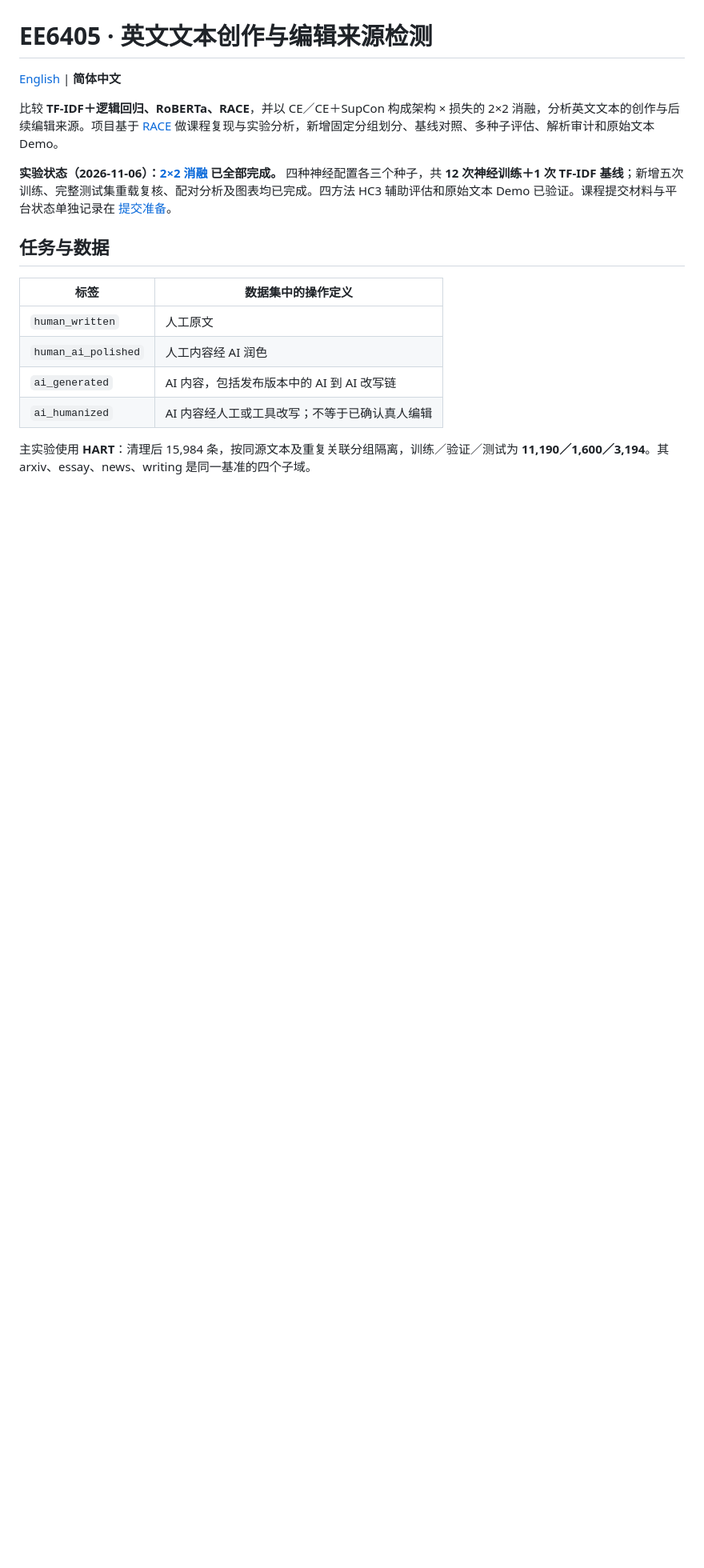
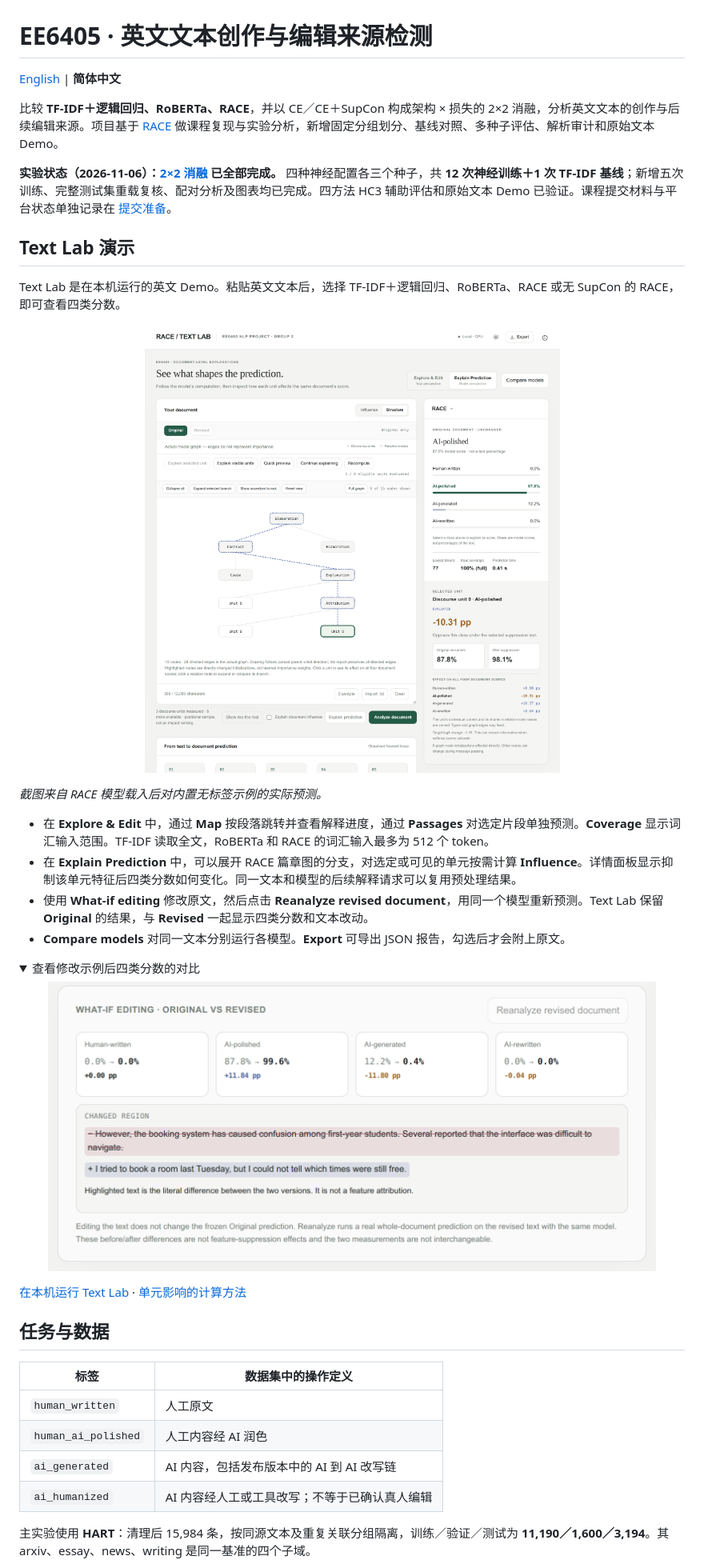
Before and after one commit to Realsbt/ee6405-nlp-project, a Markdown page: README.zh-CN.md, the part around one of its changes. Shown at 80% size. Rendered like a GitHub page; pictures changed too: docs/images/textlab-revision.png (added), docs/images/textlab-structure.png (added); folded sections open; blank space fills up the shorter version.

```diff
--- a/README.zh-CN.md
+++ b/README.zh-CN.md
@@ -5,6 +5,30 @@
 比较 **TF-IDF＋逻辑回归、RoBERTa、RACE**，并以 CE／CE＋SupCon 构成架构 × 损失的 2×2 消融，分析英文文本的创作与后续编辑来源。项目基于 [RACE](https://github.com/ICTMCG/RACE) 做课程复现与实验分析，新增固定分组划分、基线对照、多种子评估、解析审计和原始文本 Demo。
 
 **实验状态（2026-11-06）：[2×2 消融](docs/ABLATION_2X2.md) 已全部完成。** 四种神经配置各三个种子，共 **12 次神经训练＋1 次 TF-IDF 基线**；新增五次训练、完整测试集重载复核、配对分析及图表均已完成。四方法 HC3 辅助评估和原始文本 Demo 已验证。课程提交材料与平台状态单独记录在 [提交准备](docs/SUBMISSION.md)。
+
+## Text Lab 演示
+
+Text Lab 是在本机运行的英文 Demo。粘贴英文文本后，选择 TF-IDF＋逻辑回归、RoBERTa、RACE 或无 SupCon 的 RACE，即可查看四类分数。
+
+<p align="center">
+  <img src="docs/images/textlab-structure.png" alt="Text Lab 的 Structure 页面，显示 RACE 篇章图、四类文档分数和所选单元的实测影响" width="880">
+</p>
+
+*截图来自 RACE 模型载入后对内置无标签示例的实际预测。*
+
+- 在 **Explore & Edit** 中，通过 **Map** 按段落跳转并查看解释进度，通过 **Passages** 对选定片段单独预测。**Coverage** 显示词汇输入范围。TF-IDF 读取全文，RoBERTa 和 RACE 的词汇输入最多为 512 个 token。
+- 在 **Explain Prediction** 中，可以展开 RACE 篇章图的分支，对选定或可见的单元按需计算 **Influence**。详情面板显示抑制该单元特征后四类分数如何变化。同一文本和模型的后续解释请求可以复用预处理结果。
+- 使用 **What-if editing** 修改原文，然后点击 **Reanalyze revised document**，用同一个模型重新预测。Text Lab 保留 **Original** 的结果，与 **Revised** 一起显示四类分数和文本改动。
+- **Compare models** 对同一文本分别运行各模型。**Export** 可导出 JSON 报告，勾选后才会附上原文。
+
+<details>
+  <summary>查看修改示例后四类分数的对比</summary>
+  <p align="center">
+    <img src="docs/images/textlab-revision.png" alt="Text Lab 的改写对比面板，显示文本改动及修改前后四个类别的分数" width="760">
+  </p>
+</details>
+
+[在本机运行 Text Lab](#在-linux-或-windows-wsl2-上运行-text-lab) · [单元影响的计算方法](docs/DOCUMENT_EXPLANATION.md)
 
 ## 任务与数据
 
```
Also changed, not shown: other parts of README.zh-CN.md (+4 -10 lines), README.md (+28 -10 lines).
